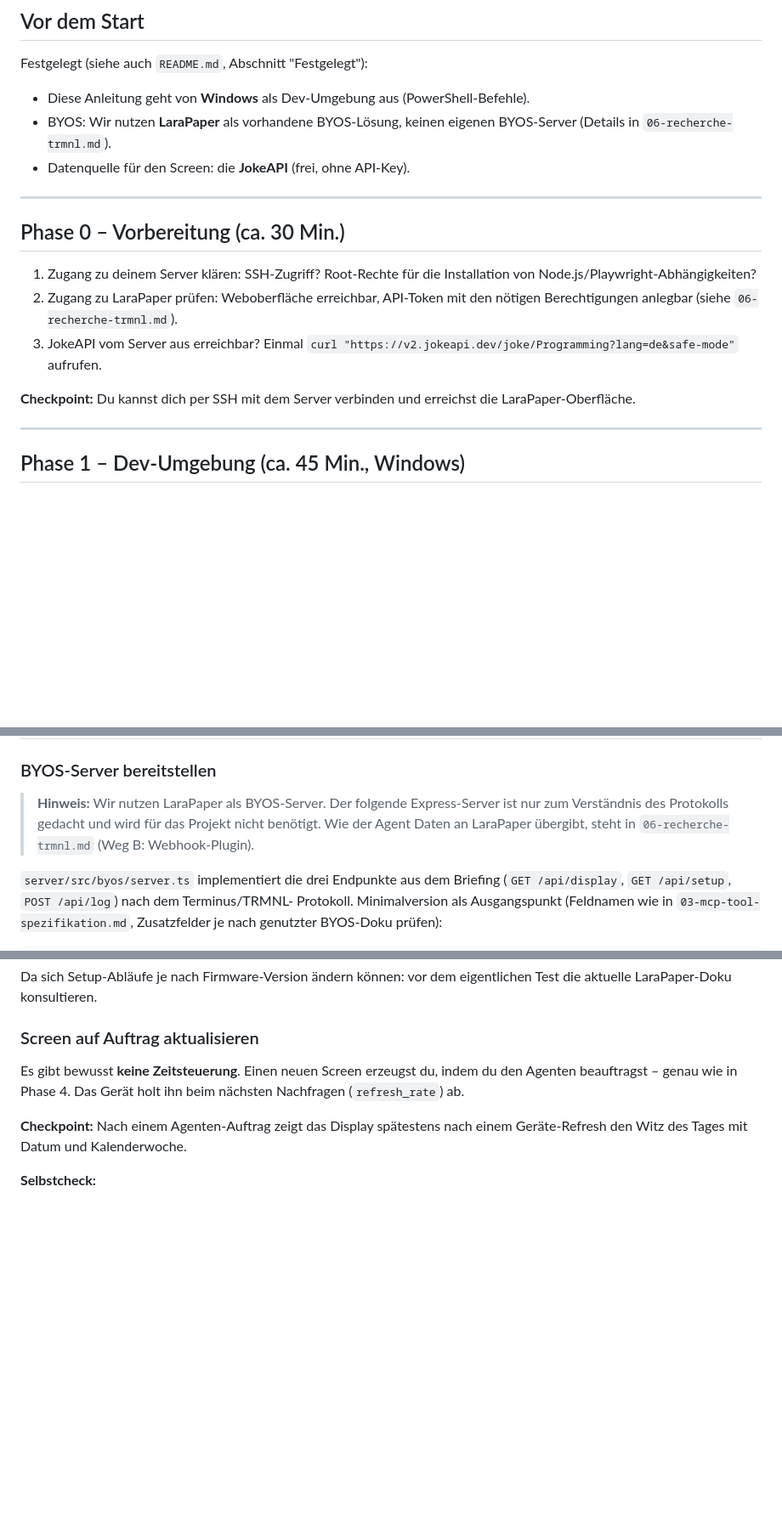
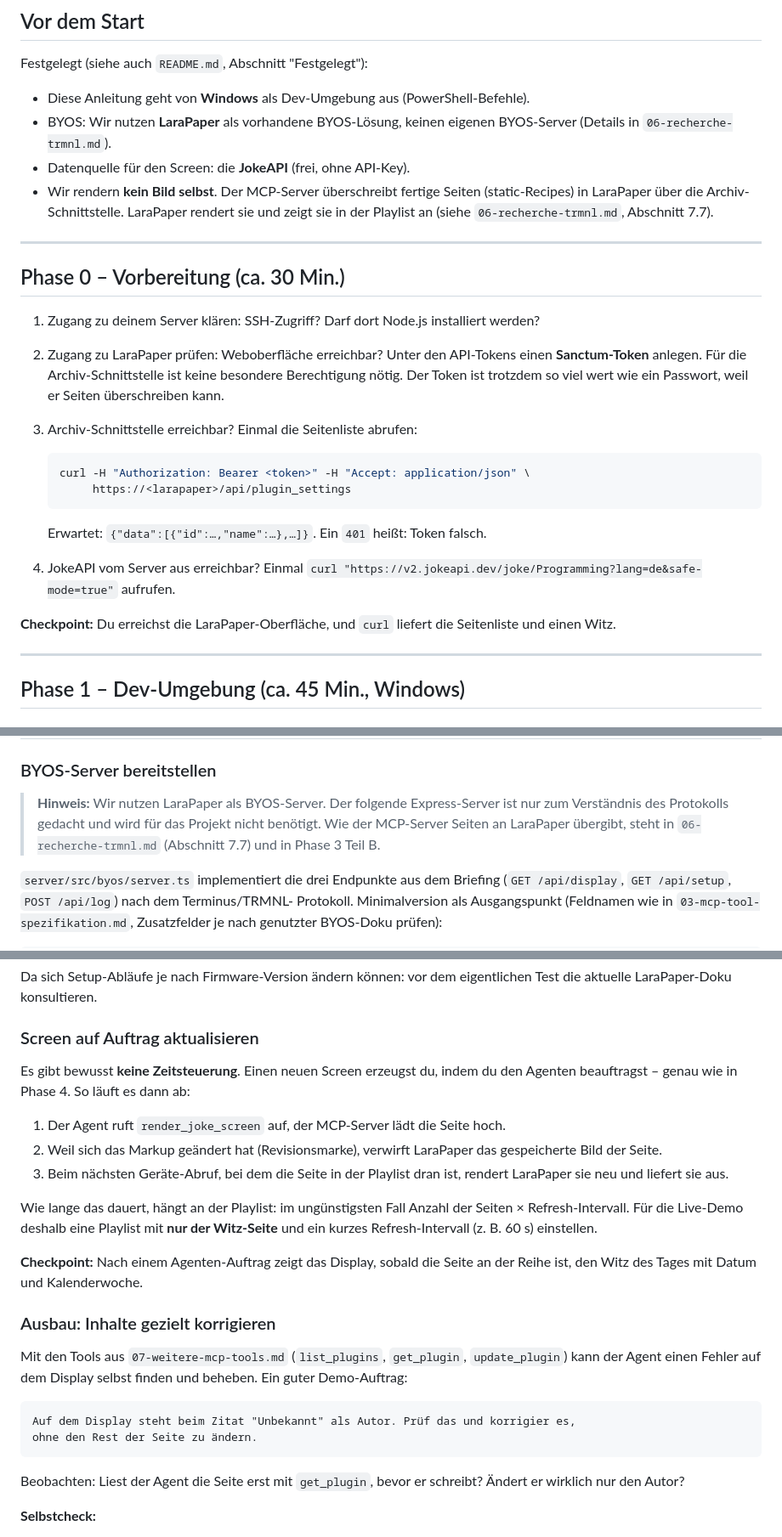
Before and after one commit to Stiriacus/TRMNL-MCP, a Markdown page: docs-dev/anleitung.md, 3 parts joined by grey strips. Shown at 85% size. Rendered like a GitHub page; blank space fills up the shorter version.

````diff
--- a/docs-dev/anleitung.md
+++ b/docs-dev/anleitung.md
@@ -23,20 +23,33 @@ Festgelegt (siehe auch `README.md`, Abschnitt "Festgelegt"):
 - BYOS: Wir nutzen **LaraPaper** als vorhandene BYOS-Lösung, keinen eigenen
   BYOS-Server (Details in `06-recherche-trmnl.md`).
 - Datenquelle für den Screen: die **JokeAPI** (frei, ohne API-Key).
+- Wir rendern **kein Bild selbst**. Der MCP-Server überschreibt fertige Seiten
+  (static-Recipes) in LaraPaper über die Archiv-Schnittstelle. LaraPaper rendert sie
+  und zeigt sie in der Playlist an (siehe `06-recherche-trmnl.md`, Abschnitt 7.7).
 
 ---
 
 ## Phase 0 – Vorbereitung (ca. 30 Min.)
 
-1. Zugang zu deinem Server klären: SSH-Zugriff? Root-Rechte für die Installation
-   von Node.js/Playwright-Abhängigkeiten?
-2. Zugang zu LaraPaper prüfen: Weboberfläche erreichbar, API-Token mit den
-   nötigen Berechtigungen anlegbar (siehe `06-recherche-trmnl.md`).
-3. JokeAPI vom Server aus erreichbar? Einmal
-   `curl "https://v2.jokeapi.dev/joke/Programming?lang=de&safe-mode"` aufrufen.
+1. Zugang zu deinem Server klären: SSH-Zugriff? Darf dort Node.js installiert
+   werden?
+2. Zugang zu LaraPaper prüfen: Weboberfläche erreichbar? Unter den API-Tokens einen
+   **Sanctum-Token** anlegen. Für die Archiv-Schnittstelle ist keine besondere
+   Berechtigung nötig. Der Token ist trotzdem so viel wert wie ein Passwort, weil er
+   Seiten überschreiben kann.
+3. Archiv-Schnittstelle erreichbar? Einmal die Seitenliste abrufen:
 
-**Checkpoint:** Du kannst dich per SSH mit dem Server verbinden und erreichst
-die LaraPaper-Oberfläche.
+   ```bash
+   curl -H "Authorization: Bearer <token>" -H "Accept: application/json" \
+        https://<larapaper>/api/plugin_settings
+   ```
+
+   Erwartet: `{"data":[{"id":…,"name":…},…]}`. Ein `401` heißt: Token falsch.
+4. JokeAPI vom Server aus erreichbar? Einmal
+   `curl "https://v2.jokeapi.dev/joke/Programming?lang=de&safe-mode=true"` aufrufen.
+
+**Checkpoint:** Du erreichst die LaraPaper-Oberfläche, und `curl` liefert die
+Seitenliste und einen Witz.
 
 ---
 
@@ -410,8 +461,8 @@ JokeAPI, sauber in Setup und Pointe getrennt.
 
 > **Hinweis:** Wir nutzen LaraPaper als BYOS-Server. Der folgende Express-Server
 > ist nur zum Verständnis des Protokolls gedacht und wird für das Projekt nicht
-> benötigt. Wie der Agent Daten an LaraPaper übergibt, steht in
-> `06-recherche-trmnl.md` (Weg B: Webhook-Plugin).
+> benötigt. Wie der MCP-Server Seiten an LaraPaper übergibt, steht in
+> `06-recherche-trmnl.md` (Abschnitt 7.7) und in Phase 3 Teil B.
 
 `server/src/byos/server.ts` implementiert die drei Endpunkte aus dem Briefing
 (`GET /api/display`, `GET /api/setup`, `POST /api/log`) nach dem Terminus/TRMNL-
@@ -490,11 +541,34 @@ Test die aktuelle LaraPaper-Doku konsultieren.
 ### Screen auf Auftrag aktualisieren
 
 Es gibt bewusst **keine Zeitsteuerung**. Einen neuen Screen erzeugst du, indem du
-den Agenten beauftragst – genau wie in Phase 4. Das Gerät holt ihn beim nächsten
-Nachfragen (`refresh_rate`) ab.
+den Agenten beauftragst – genau wie in Phase 4. So läuft es dann ab:
 
-**Checkpoint:** Nach einem Agenten-Auftrag zeigt das Display spätestens nach einem
-Geräte-Refresh den Witz des Tages mit Datum und Kalenderwoche.
+1. Der Agent ruft `render_joke_screen` auf, der MCP-Server lädt die Seite hoch.
+2. Weil sich das Markup geändert hat (Revisionsmarke), verwirft LaraPaper das
+   gespeicherte Bild der Seite.
+3. Beim nächsten Geräte-Abruf, bei dem die Seite in der Playlist dran ist, rendert
+   LaraPaper sie neu und liefert sie aus.
+
+Wie lange das dauert, hängt an der Playlist: im ungünstigsten Fall Anzahl der Seiten ×
+Refresh-Intervall. Für die Live-Demo deshalb eine Playlist mit **nur der Witz-Seite**
+und ein kurzes Refresh-Intervall (z. B. 60 s) einstellen.
+
+**Checkpoint:** Nach einem Agenten-Auftrag zeigt das Display, sobald die Seite an der
+Reihe ist, den Witz des Tages mit Datum und Kalenderwoche.
+
+### Ausbau: Inhalte gezielt korrigieren
+
+Mit den Tools aus `07-weitere-mcp-tools.md` (`list_plugins`, `get_plugin`,
+`update_plugin`) kann der Agent einen Fehler auf dem Display selbst finden und
+beheben. Ein guter Demo-Auftrag:
+
+```text
+Auf dem Display steht beim Zitat "Unbekannt" als Autor. Prüf das und korrigier es,
+ohne den Rest der Seite zu ändern.
+```
+
+Beobachten: Liest der Agent die Seite erst mit `get_plugin`, bevor er schreibt? Ändert
+er wirklich nur den Autor?
 
 **Selbstcheck:**
 - Welcher Teil der Kette gehört zum Gerät (Polling über `refresh_rate`), welcher
````
Also changed, not shown: other parts of docs-dev/anleitung.md (+67 -18 lines).
